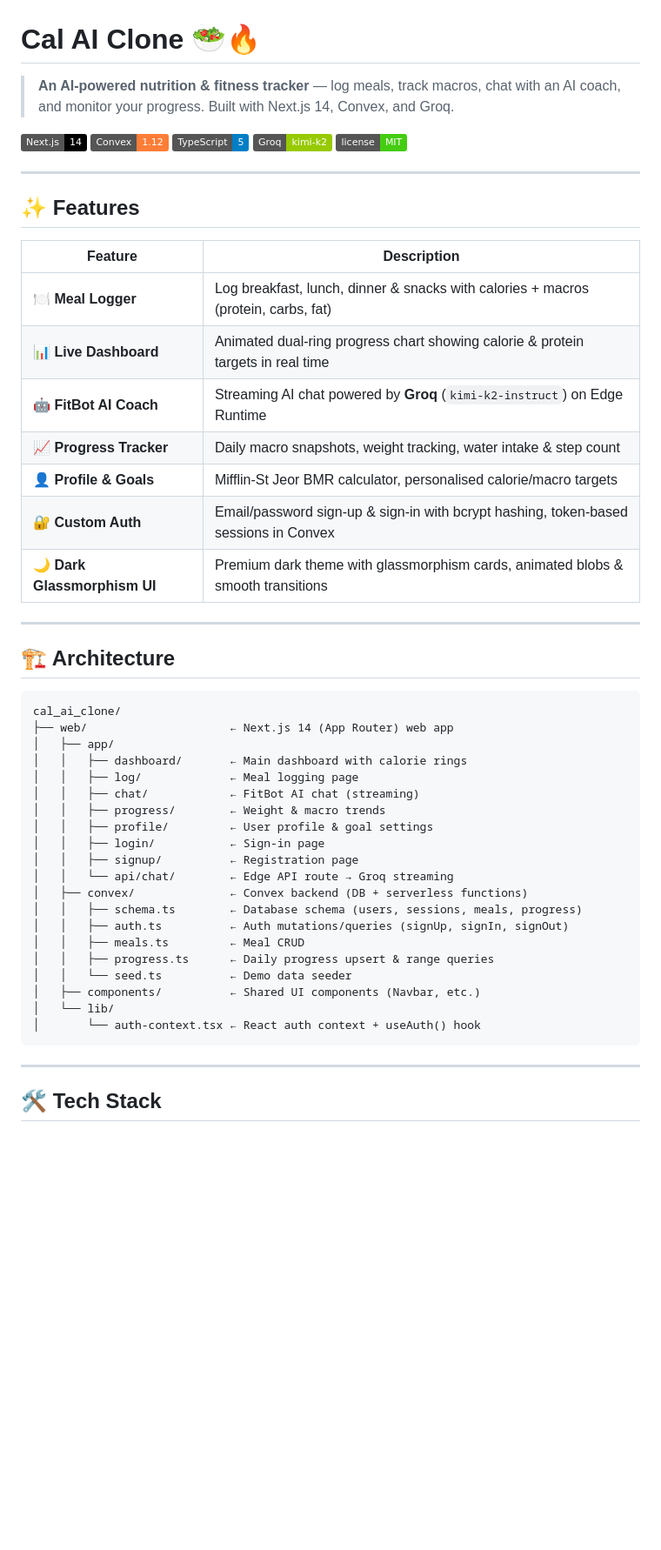
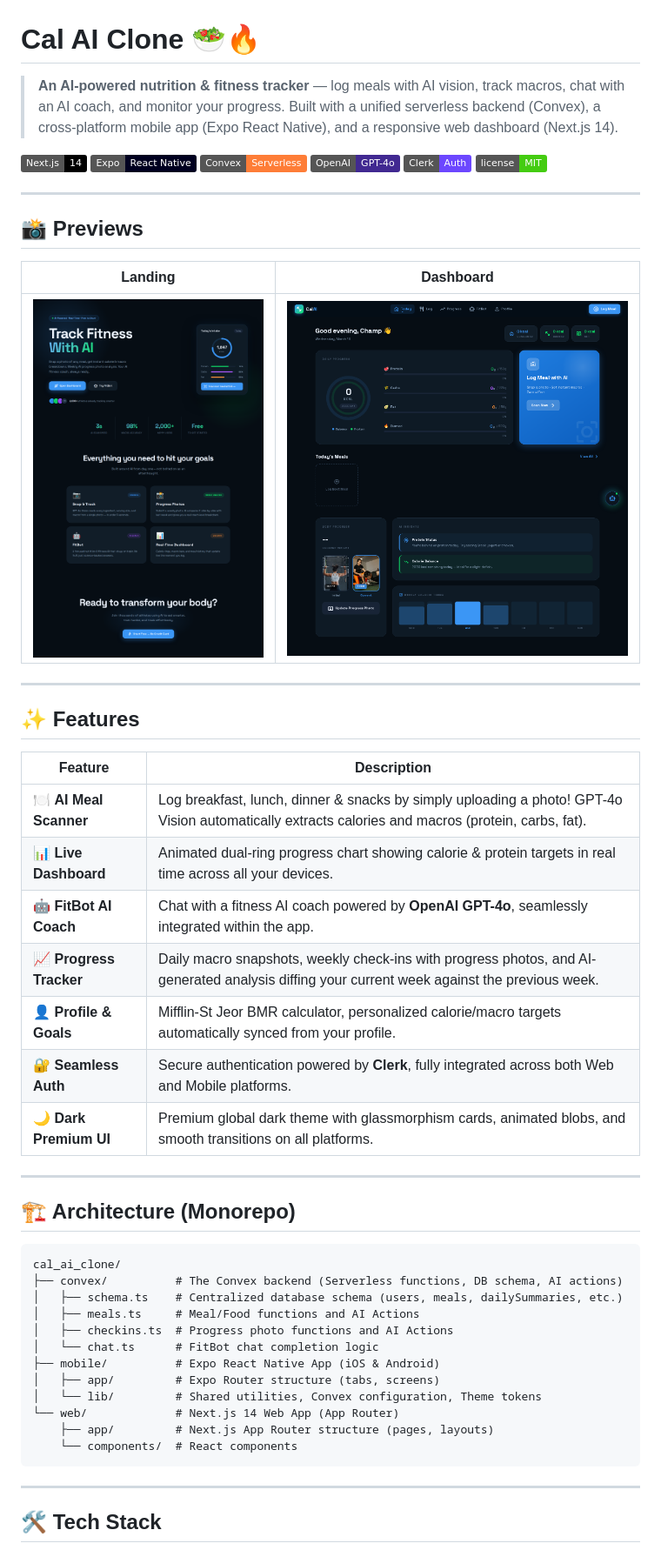
Before and after one commit to mrprohack/cal_ai_clone_app, a Markdown page: README.md, the part around one of its changes. Shown at 87% size. Rendered like a GitHub page; badges without logos; blank space fills up the shorter version.

````diff
--- a/README.md
+++ b/README.md
@@ -1,12 +1,21 @@
 # Cal AI Clone 🥗🔥
 
-> **An AI-powered nutrition & fitness tracker** — log meals, track macros, chat with an AI coach, and monitor your progress. Built with Next.js 14, Convex, and Groq.
+> **An AI-powered nutrition & fitness tracker** — log meals with AI vision, track macros, chat with an AI coach, and monitor your progress. Built with a unified serverless backend (Convex), a cross-platform mobile app (Expo React Native), and a responsive web dashboard (Next.js 14).
 
 ![Next.js](https://img.shields.io/badge/Next.js-14-black?logo=next.js)
-![Convex](https://img.shields.io/badge/Convex-1.12-orange?logo=convex)
-![TypeScript](https://img.shields.io/badge/TypeScript-5-blue?logo=typescript)
-![Groq](https://img.shields.io/badge/Groq-kimi--k2-green)
+![Expo](https://img.shields.io/badge/Expo-React_Native-000020?logo=expo)
+![Convex](https://img.shields.io/badge/Convex-Serverless-orange?logo=convex)
+![OpenAI](https://img.shields.io/badge/OpenAI-GPT--4o-412991?logo=openai)
+![Clerk](https://img.shields.io/badge/Clerk-Auth-6C47FF?logo=clerk)
 ![License](https://img.shields.io/badge/license-MIT-brightgreen)
+
+---
+
+## 📸 Previews
+
+| Landing | Dashboard |
+|---------|-----------|
+| ![Landing Preview](./landing_preview.png) | ![Dashboard Preview](./dashboard_preview.png) |
 
 ---
 
@@ -14,39 +23,31 @@
 
 | Feature | Description |
 |---|---|
-| 🍽️ **Meal Logger** | Log breakfast, lunch, dinner & snacks with calories + macros (protein, carbs, fat) |
-| 📊 **Live Dashboard** | Animated dual-ring progress chart showing calorie & protein targets in real time |
-| 🤖 **FitBot AI Coach** | Streaming AI chat powered by **Groq** (`kimi-k2-instruct`) on Edge Runtime |
-| 📈 **Progress Tracker** | Daily macro snapshots, weight tracking, water intake & step count |
-| 👤 **Profile & Goals** | Mifflin-St Jeor BMR calculator, personalised calorie/macro targets |
-| 🔐 **Custom Auth** | Email/password sign-up & sign-in with bcrypt hashing, token-based sessions in Convex |
-| 🌙 **Dark Glassmorphism UI** | Premium dark theme with glassmorphism cards, animated blobs & smooth transitions |
+| 🍽️ **AI Meal Scanner** | Log breakfast, lunch, dinner & snacks by simply uploading a photo! GPT-4o Vision automatically extracts calories and macros (protein, carbs, fat). |
+| 📊 **Live Dashboard** | Animated dual-ring progress chart showing calorie & protein targets in real time across all your devices. |
+| 🤖 **FitBot AI Coach** | Chat with a fitness AI coach powered by **OpenAI GPT-4o**, seamlessly integrated within the app. |
+| 📈 **Progress Tracker** | Daily macro snapshots, weekly check-ins with progress photos, and AI-generated analysis diffing your current week against the previous week. |
+| 👤 **Profile & Goals** | Mifflin-St Jeor BMR calculator, personalized calorie/macro targets automatically synced from your profile. |
+| 🔐 **Seamless Auth** | Secure authentication powered by **Clerk**, fully integrated across both Web and Mobile platforms. |
+| 🌙 **Dark Premium UI** | Premium global dark theme with glassmorphism cards, animated blobs, and smooth transitions on all platforms. |
 
 ---
 
-## 🏗️ Architecture
+## 🏗️ Architecture (Monorepo)
 
-```
+```text
 cal_ai_clone/
-├── web/                     ← Next.js 14 (App Router) web app
-│   ├── app/
-│   │   ├── dashboard/       ← Main dashboard with calorie rings
-│   │   ├── log/             ← Meal logging page
-│   │   ├── chat/            ← FitBot AI chat (streaming)
-│   │   ├── progress/        ← Weight & macro trends
-│   │   ├── profile/         ← User profile & goal settings
-│   │   ├── login/           ← Sign-in page
-│   │   ├── signup/          ← Registration page
-│   │   └── api/chat/        ← Edge API route → Groq streaming
-│   ├── convex/              ← Convex backend (DB + serverless functions)
-│   │   ├── schema.ts        ← Database schema (users, sessions, meals, progress)
-│   │   ├── auth.ts          ← Auth mutations/queries (signUp, signIn, signOut)
-│   │   ├── meals.ts         ← Meal CRUD
-│   │   ├── progress.ts      ← Daily progress upsert & range queries
-│   │   └── seed.ts          ← Demo data seeder
-│   ├── components/          ← Shared UI components (Navbar, etc.)
-│   └── lib/
-│       └── auth-context.tsx ← React auth context + useAuth() hook
+├── convex/          # The Convex backend (Serverless functions, DB schema, AI actions)
+│   ├── schema.ts    # Centralized database schema (users, meals, dailySummaries, etc.)
+│   ├── meals.ts     # Meal/Food functions and AI Actions
+│   ├── checkins.ts  # Progress photo functions and AI Actions
+│   └── chat.ts      # FitBot chat completion logic
+├── mobile/          # Expo React Native App (iOS & Android)
+│   ├── app/         # Expo Router structure (tabs, screens)
+│   └── lib/         # Shared utilities, Convex configuration, Theme tokens
+└── web/             # Next.js 14 Web App (App Router)
+    ├── app/         # Next.js App Router structure (pages, layouts)
+    └── components/  # React components
 ```
 
 ---
````
Also changed, not shown: other parts of README.md (+49 -84 lines).
